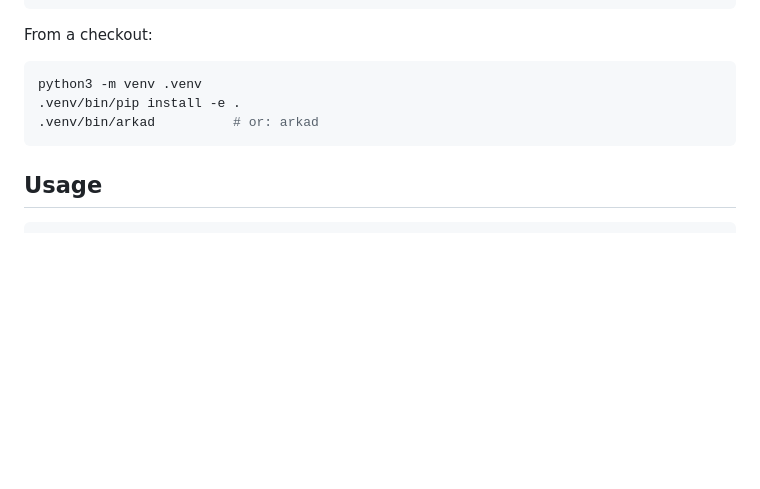
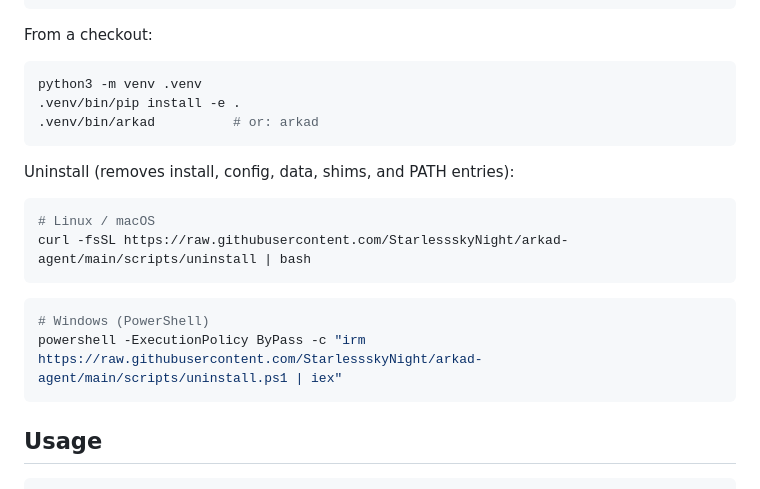
Before and after one commit to StarlessskyNight/arkad-agent, a Markdown page: README.md, the part around the change. Drawn GitHub-style; blank space fills up the shorter version.

Commit message:
README: restore uninstall commands

````diff
--- a/README.md
+++ b/README.md
@@ -84,6 +84,18 @@ python3 -m venv .venv
 .venv/bin/arkad          # or: arkad
 ```
 
+Uninstall (removes install, config, data, shims, and PATH entries):
+
+```bash
+# Linux / macOS
+curl -fsSL https://raw.githubusercontent.com/StarlessskyNight/arkad-agent/main/scripts/uninstall | bash
+```
+
+```powershell
+# Windows (PowerShell)
+powershell -ExecutionPolicy ByPass -c "irm https://raw.githubusercontent.com/StarlessskyNight/arkad-agent/main/scripts/uninstall.ps1 | iex"
+```
+
 ## Usage
 
 ```bash
````
